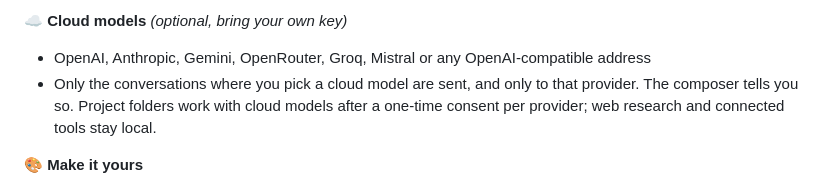
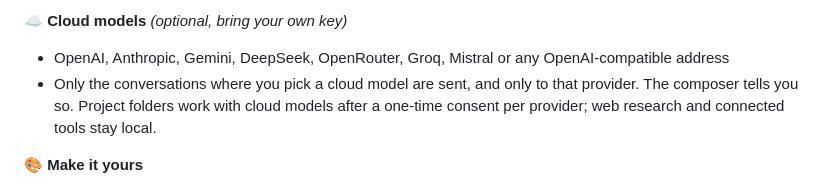
Before and after one commit to olves/lumen.cpp, a Markdown page: README.md, the part around the change. GitHub-like rendering.

Commit message:
README: DeepSeek provider

```diff
--- a/README.md
+++ b/README.md
@@ -70,7 +70,7 @@ There is nothing else to install: no Python, no Ollama, no npm. Choose a model i
 - **Local image generation** with stable-diffusion.cpp (Z-Image Turbo)
 
 **☁️ Cloud models** *(optional, bring your own key)*
-- OpenAI, Anthropic, Gemini, OpenRouter, Groq, Mistral or any OpenAI-compatible address
+- OpenAI, Anthropic, Gemini, DeepSeek, OpenRouter, Groq, Mistral or any OpenAI-compatible address
 - Only the conversations where you pick a cloud model are sent, and only to that provider. The composer tells you so. Project folders work with cloud models after a one-time consent per provider; web research and connected tools stay local.
 
 **🎨 Make it yours**
```
